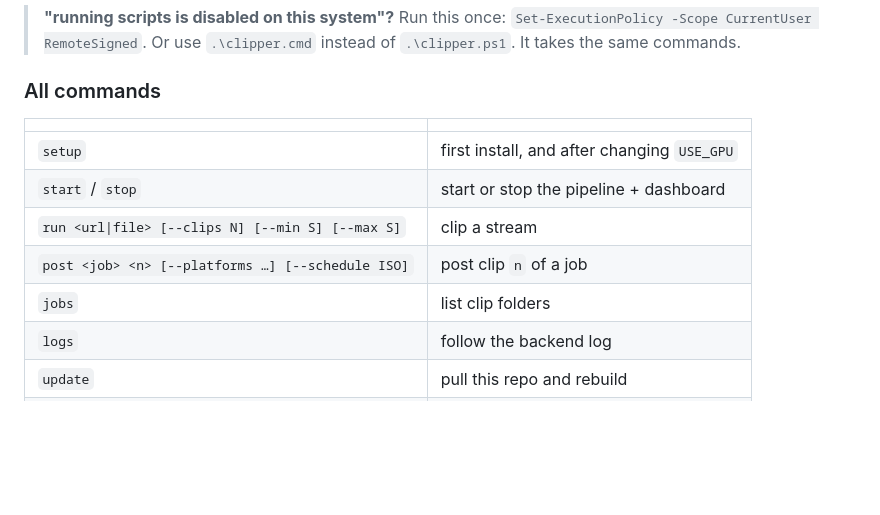
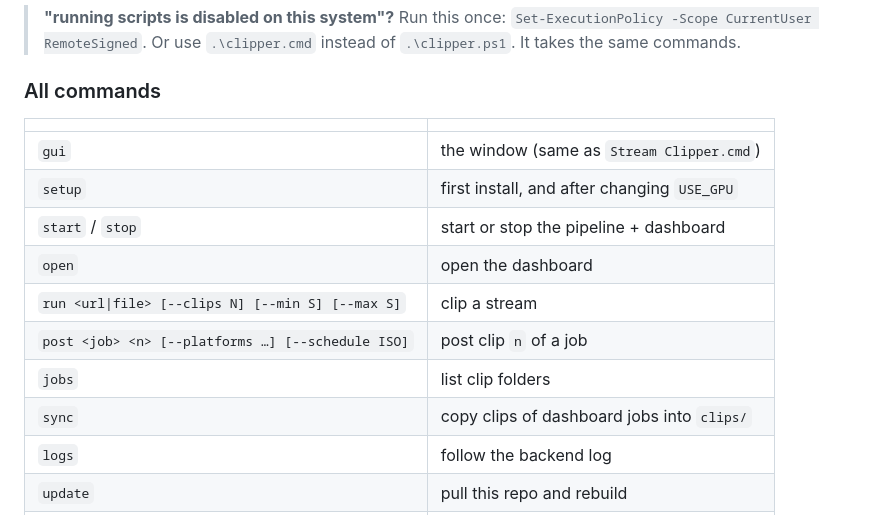
Before and after one commit to elyashium/stream-clipper, a Markdown page: README.md, the part around one of its changes. GitHub-like rendering; blank space fills up the shorter version.

```diff
--- a/README.md
+++ b/README.md
@@ -65,11 +91,14 @@ layout) and post from there, or:
 
 | | |
 |---|---|
+| `gui` | the window (same as `Stream Clipper.cmd`) |
 | `setup` | first install, and after changing `USE_GPU` |
 | `start` / `stop` | start or stop the pipeline + dashboard |
+| `open` | open the dashboard |
 | `run <url\|file> [--clips N] [--min S] [--max S]` | clip a stream |
 | `post <job> <n> [--platforms …] [--schedule ISO]` | post clip `n` of a job |
 | `jobs` | list clip folders |
+| `sync` | copy clips of dashboard jobs into `clips/` |
 | `logs` | follow the backend log |
 | `update` | pull this repo and rebuild |
 | `doctor` | check Docker, GPU, keys |
```
Also changed, not shown: other parts of README.md (+76 -18 lines), assets/gui.png (added), 11 other files.
